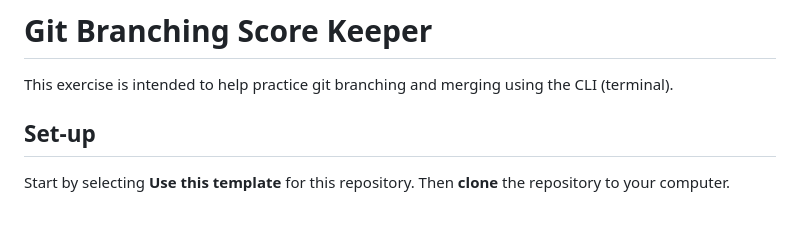
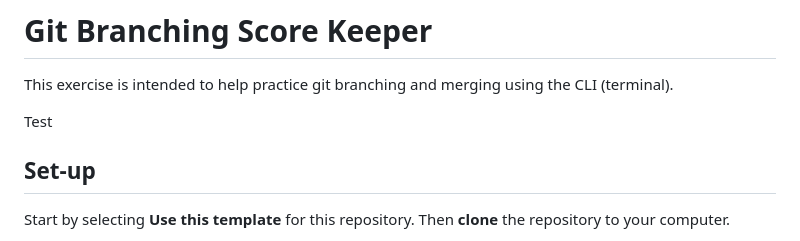
Before and after one commit to PrimeAcademy/tanzanite-git-branching, a Markdown page: README.md, the part around the change. Drawn GitHub-style; blank space fills up the shorter version.

```diff
--- a/README.md
+++ b/README.md
@@ -1,6 +1,8 @@
 # Git Branching Score Keeper
 
 This exercise is intended to help practice git branching and merging using the CLI (terminal).
+
+Test
 
 ## Set-up
 
```
